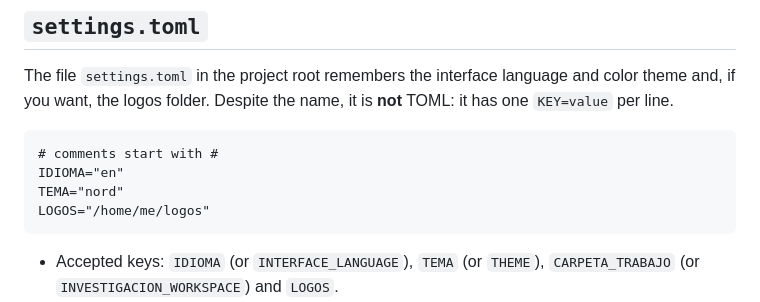
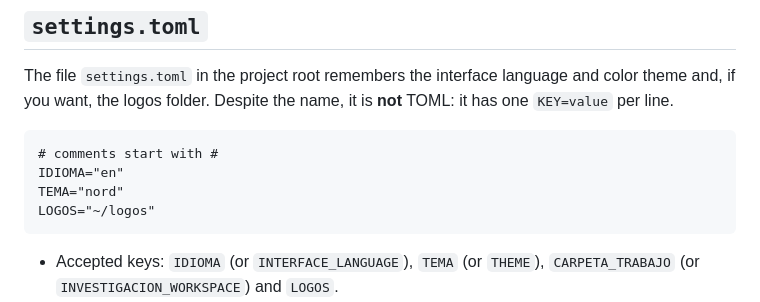
Before and after one commit to PeterOlveraO/FormatoInvestigaciones, a Markdown page: docs/cli.md, the part around the change. Rendered like a GitHub page.

Commit message:
cli.md: ejemplo de LOGOS con una ruta portable
El ejemplo de settings.toml usaba LOGOS="/home/me/logos", una ruta de
Linux de una máquina concreta. Ahora es ~/logos, que el programa expande
en Linux y en Windows (expand_home).

Co-Authored-By: Claude Opus 5.5 <noreply@anthropic.com>

````diff
--- a/docs/cli.md
+++ b/docs/cli.md
@@ -341,7 +341,7 @@ it has one `KEY=value` per line.
 # comments start with #
 IDIOMA="en"
 TEMA="nord"
-LOGOS="/home/me/logos"
+LOGOS="~/logos"
 ```
 
 - Accepted keys: `IDIOMA` (or `INTERFACE_LANGUAGE`), `TEMA` (or `THEME`),
````
